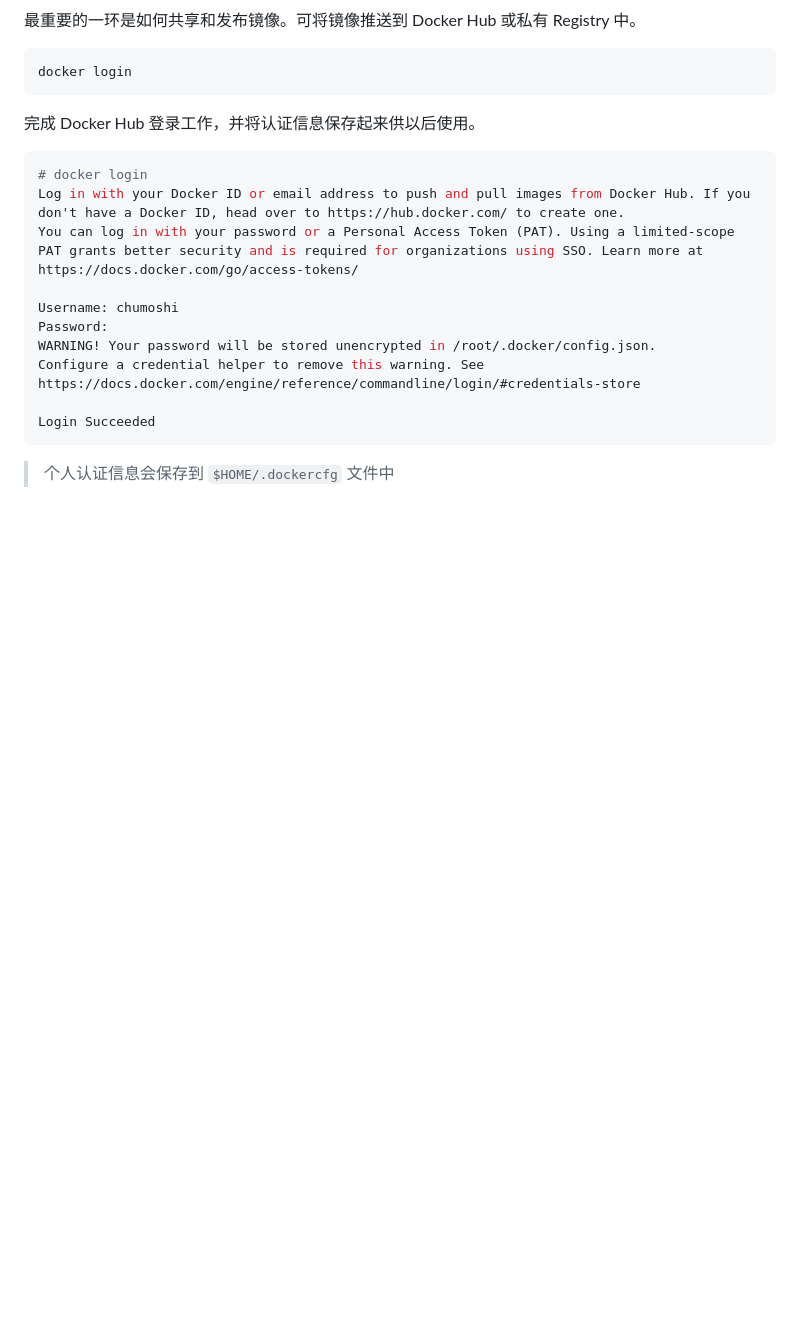
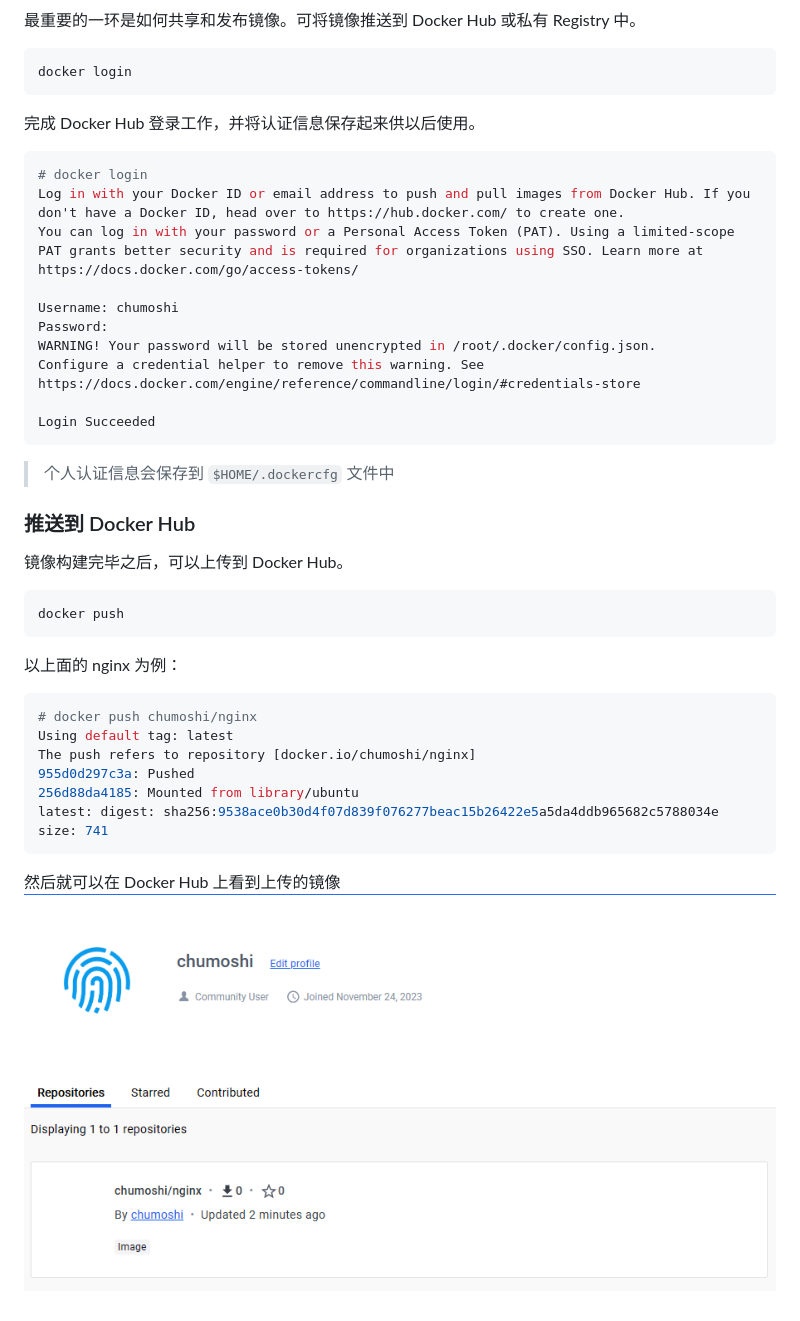
Before and after one commit to L-Super/RookieNotes, a Markdown page: Docker/docker 镜像.md, the part around one of its changes. GitHub-like rendering; pictures changed too: images/Pasted image 20231124155240.png (added); blank space fills up the shorter version.

````diff
--- a/Docker/docker 镜像.md
+++ b/Docker/docker 镜像.md
@@ -74,3 +140,22 @@ Login Succeeded
 ```
 
 > 个人认证信息会保存到 `$HOME/.dockercfg` 文件中
+
+
+### 推送到 Docker Hub
+镜像构建完毕之后，可以上传到 Docker Hub。
+```
+docker push
+```
+
+以上面的 nginx 为例：
+```sh
+# docker push chumoshi/nginx
+Using default tag: latest
+The push refers to repository [docker.io/chumoshi/nginx]
+955d0d297c3a: Pushed
+256d88da4185: Mounted from library/ubuntu
+latest: digest: sha256:9538ace0b30d4f07d839f076277beac15b26422e5a5da4ddb965682c5788034e size: 741
+```
+然后就可以在 Docker Hub 上看到上传的镜像
+![](../images/Pasted%20image%2020231124155240.png)
````
Also changed, not shown: other parts of Docker/docker 镜像.md (+67 -1 lines).
